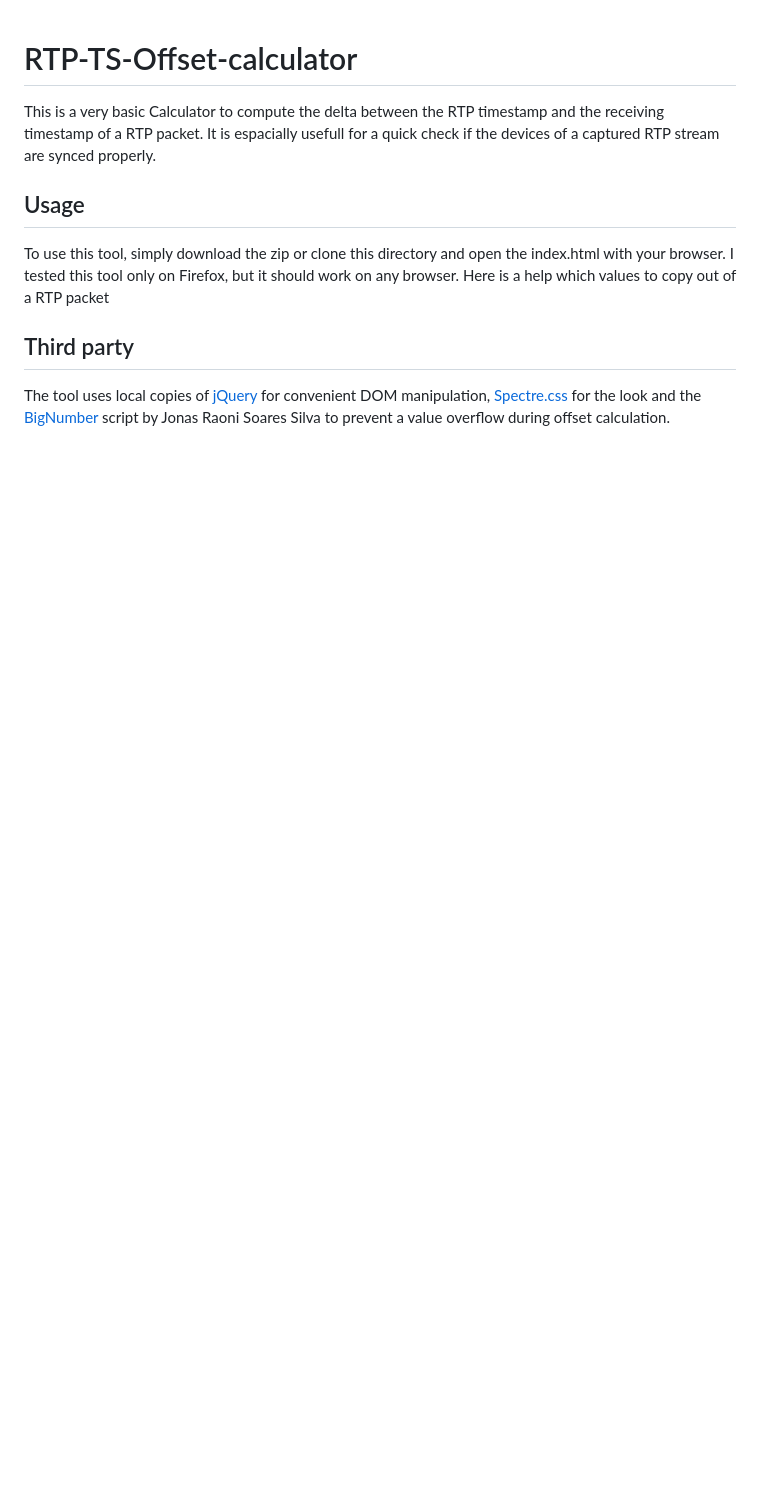
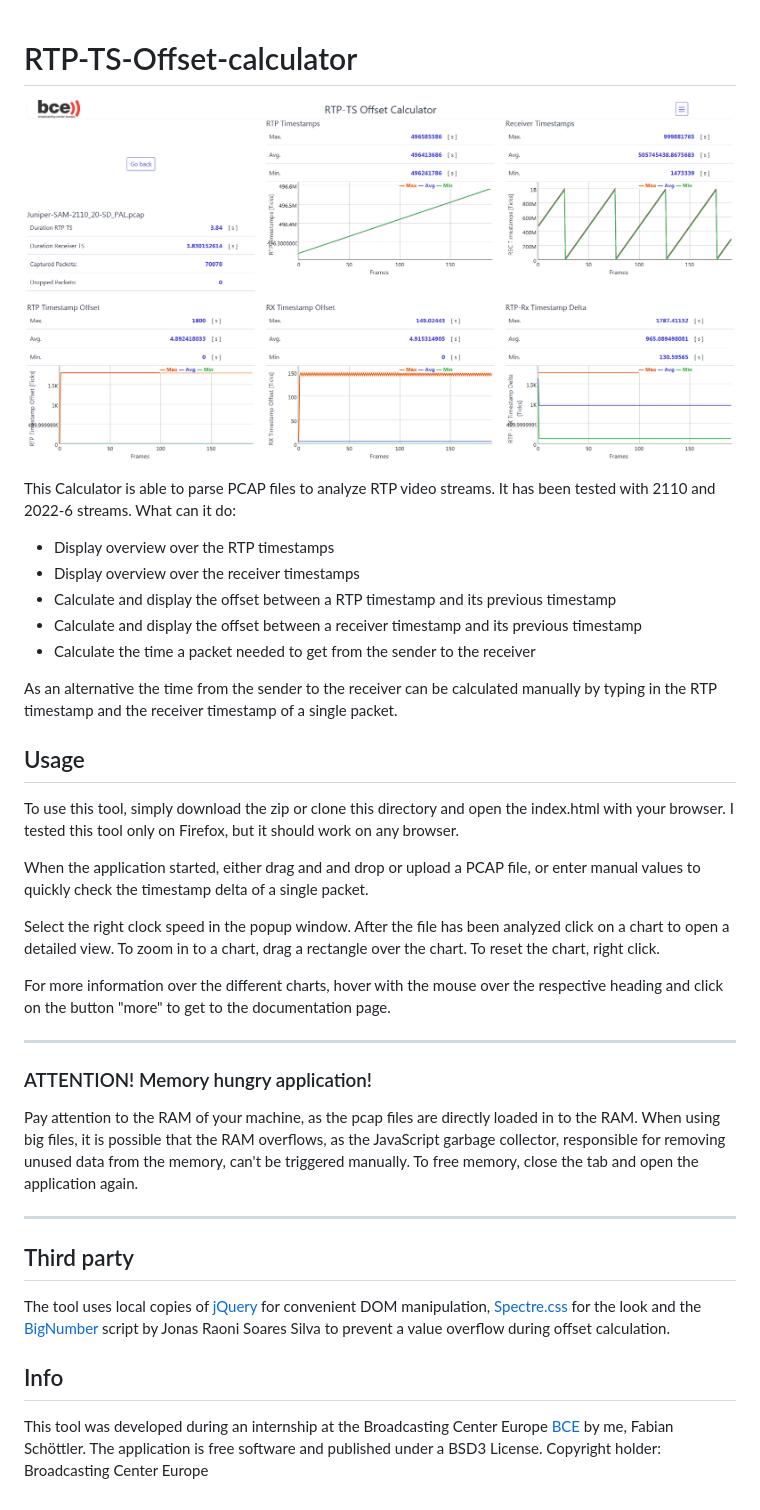
Before and after one commit to fschoett/RTP-TS-offset-calculator, a Markdown page: README.md, the part around the change. GitHub-like rendering; pictures changed too: images/screenshot.png (added); blank space fills up the shorter version.

```diff
--- a/README.md
+++ b/README.md
@@ -1,10 +1,41 @@
 # RTP-TS-Offset-calculator
-This is a very basic Calculator to compute the delta between the RTP timestamp and the receiving timestamp of a RTP packet. It is espacially usefull for a quick check if the devices of a captured RTP stream are synced properly.
+
+![screenshot](images/screenshot.png)
+
+This Calculator is able to parse PCAP files to analyze RTP video streams.
+It has been tested with 2110 and 2022-6 streams. What can it do:
+
+* Display overview over the RTP timestamps
+* Display overview over the receiver timestamps
+* Calculate and display the offset between a RTP timestamp and its previous
+timestamp
+* Calculate and display the offset between a receiver timestamp and its previous
+timestamp
+* Calculate the time a packet needed to get from the sender to the receiver
+
+As an alternative the time from the sender to the receiver can be calculated
+manually by typing in the RTP timestamp and the receiver timestamp of a single packet.
 
 ## Usage
 To use this tool, simply download the zip or clone this directory and open the index.html with your browser. I tested this tool only on Firefox, but it should work on any browser.
-Here is a help which values to copy out of a RTP packet
 
+When the application started, either drag and and drop or upload a PCAP file, or enter manual values to quickly check the timestamp delta of a single packet.
+
+Select the right clock speed in the popup window. After the file has been analyzed click on a chart to open a detailed view. To zoom in to a chart, drag a rectangle over the chart. To reset the chart, right click.
+
+For more information over the different charts, hover with the mouse over the respective heading and click on the button "more" to get to the documentation page.
+
+___
+
+### ATTENTION! Memory hungry application!
+
+
+Pay attention to the RAM of your machine, as the pcap files are directly loaded in to the RAM. When using big files, it is possible that the RAM overflows, as the JavaScript garbage collector, responsible for removing unused data from the memory, can't be triggered manually. To free memory, close the tab and open the application again.
+
+___
 
 ## Third party
 The tool uses local copies of [jQuery](https://jquery.com/) for convenient DOM manipulation, [Spectre.css](https://picturepan2.github.io/spectre/index.html) for the look and the [BigNumber](http://jsfromhell.com/classes/bignumber) script by Jonas Raoni Soares Silva to prevent a value overflow during offset calculation.
+
+## Info
+This tool was developed during an internship at the Broadcasting Center Europe [BCE](https://www.bce.lu/) by me, Fabian Schöttler. The application is free software and published under a BSD3 License. Copyright holder: Broadcasting Center Europe
```
Also changed, not shown: 7 other files.
